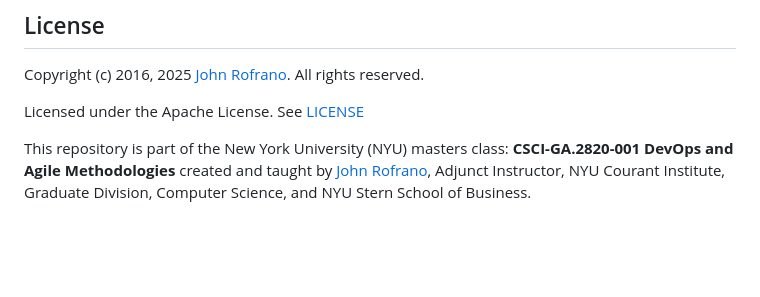
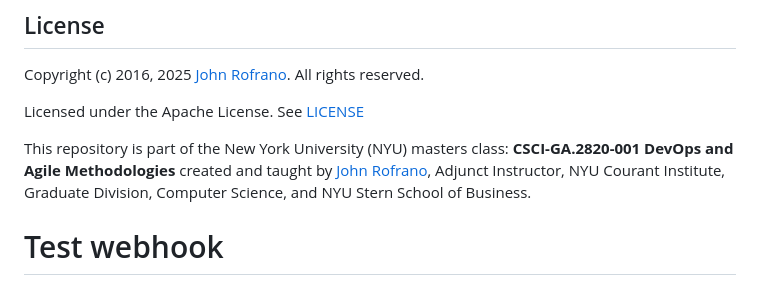
Before and after one commit to CSCI-GA-2820-SU25-001/customers, a Markdown page: README.md, the part around the change. Rendered like a GitHub page; blank space fills up the shorter version.

Commit message:
Test webhook integration

```diff
--- a/README.md
+++ b/README.md
@@ -189,3 +189,4 @@ Copyright (c) 2016, 2025 [John Rofrano](https://www.linkedin.com/in/JohnRofrano/
 Licensed under the Apache License. See [LICENSE](LICENSE)
 
 This repository is part of the New York University (NYU) masters class: **CSCI-GA.2820-001 DevOps and Agile Methodologies** created and taught by [John Rofrano](https://cs.nyu.edu/~rofrano/), Adjunct Instructor, NYU Courant Institute, Graduate Division, Computer Science, and NYU Stern School of Business.
+# Test webhook
```
